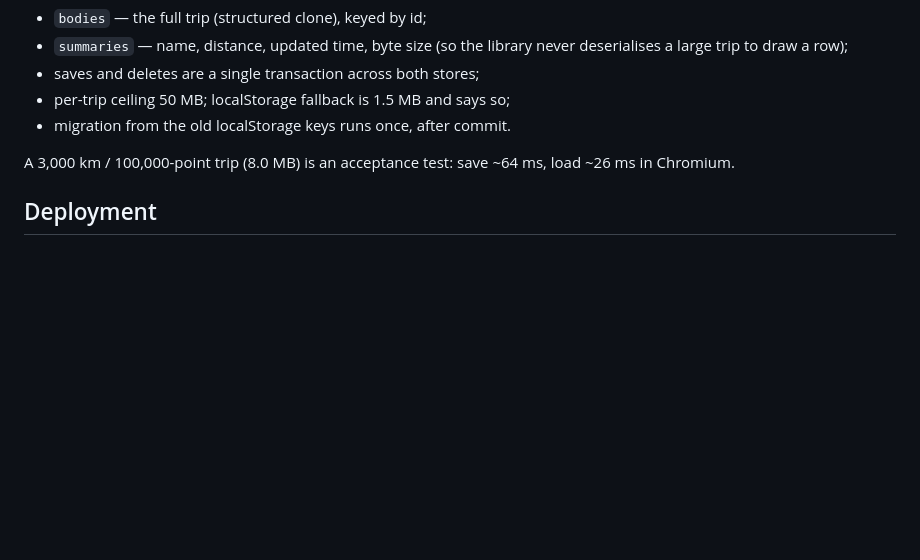
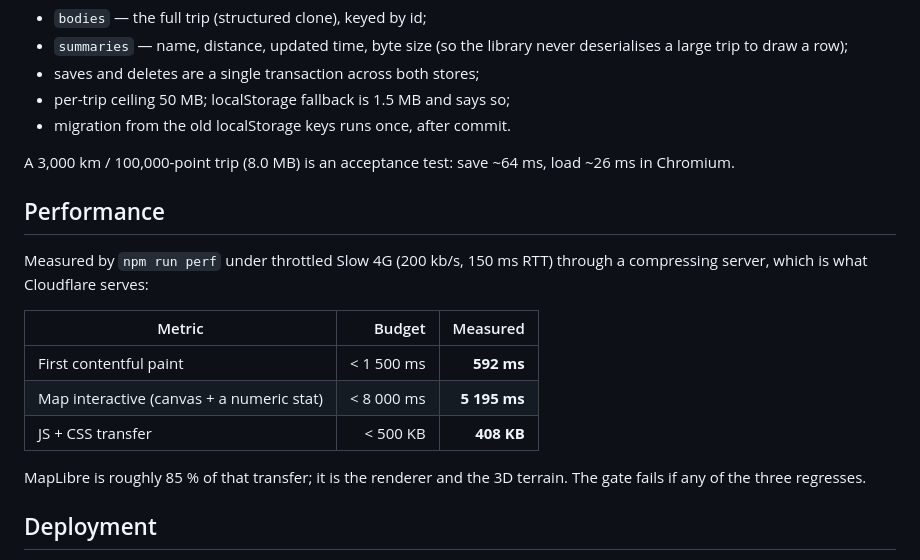
Before and after one commit to stixxert/truhiker, a Markdown page: docs/ARCHITECTURE.md, the part around the change. Drawn GitHub-style; blank space fills up the shorter version.

Commit message:
docs: record the measured performance budget

```diff
--- a/docs/ARCHITECTURE.md
+++ b/docs/ARCHITECTURE.md
@@ -74,6 +74,20 @@ IndexedDB database `truhiker`:
 A 3,000 km / 100,000-point trip (8.0 MB) is an acceptance test: save ~64 ms,
 load ~26 ms in Chromium.
 
+## Performance
+
+Measured by `npm run perf` under throttled Slow 4G (200 kb/s, 150 ms RTT) through
+a compressing server, which is what Cloudflare serves:
+
+| Metric | Budget | Measured |
+| --- | ---: | ---: |
+| First contentful paint | < 1 500 ms | **592 ms** |
+| Map interactive (canvas + a numeric stat) | < 8 000 ms | **5 195 ms** |
+| JS + CSS transfer | < 500 KB | **408 KB** |
+
+MapLibre is roughly 85 % of that transfer; it is the renderer and the 3D terrain.
+The gate fails if any of the three regresses.
+
 ## Deployment
 
 Cloudflare Workers **Static Assets** only: `wrangler.jsonc` has no `main`.
```
